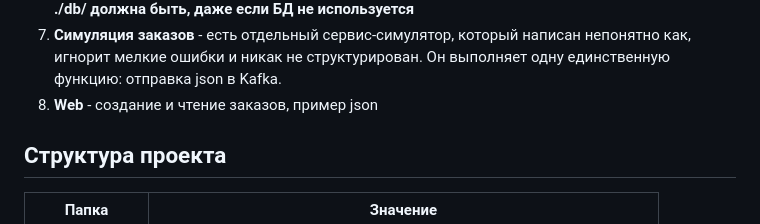
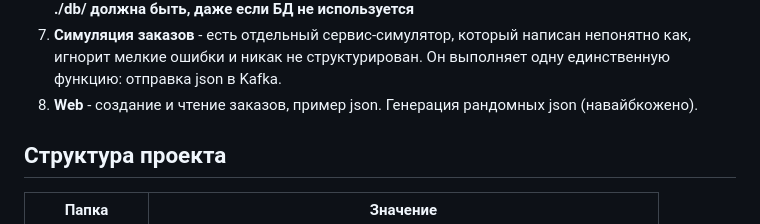
Before and after one commit to chempik1234/L0-wb-tech-school, a Markdown page: README.md, the part around the change. Drawn GitHub-style.

Commit message:
docs: update README.md

```diff
--- a/README.md
+++ b/README.md
@@ -69,7 +69,7 @@
    даже если БД не используется**
 7. **Симуляция заказов** - есть отдельный сервис-симулятор, который написан непонятно как, игнорит мелкие ошибки
 и никак не структурирован. Он выполняет одну единственную функцию: отправка json в Kafka.
-8. **Web** - создание и чтение заказов, пример json
+8. **Web** - создание и чтение заказов, пример json. Генерация рандомных json (навайбкожено).
 
 ## Структура проекта
 
```
